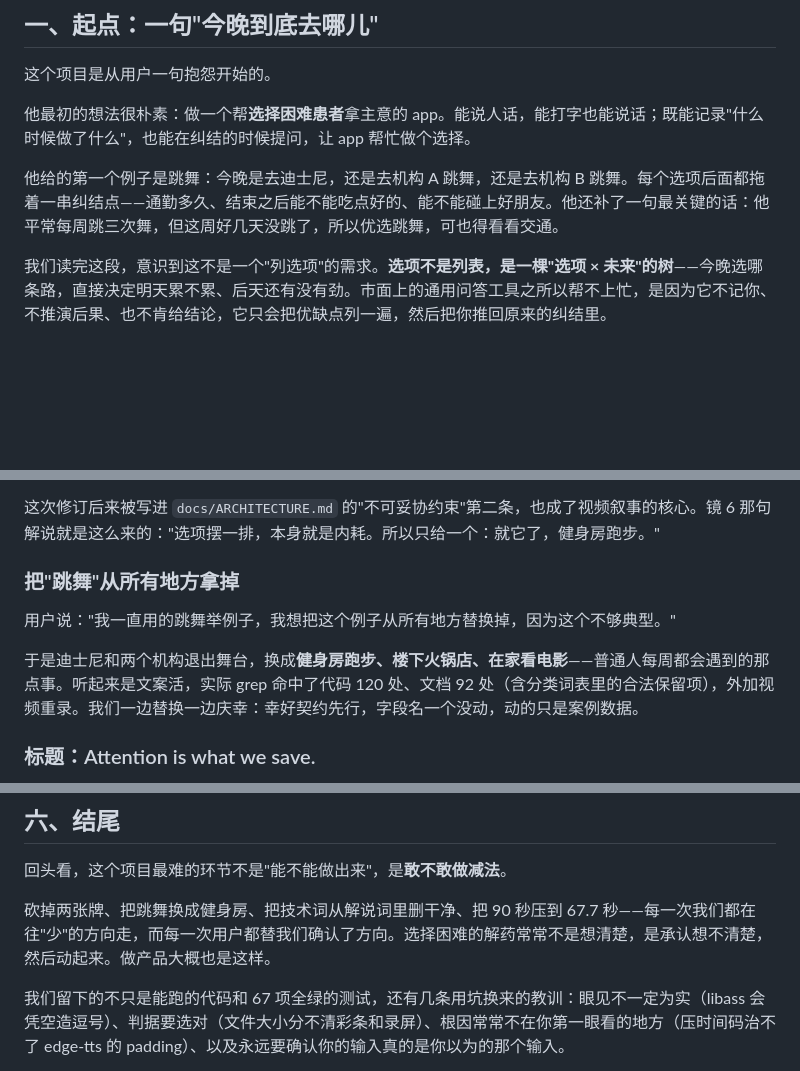
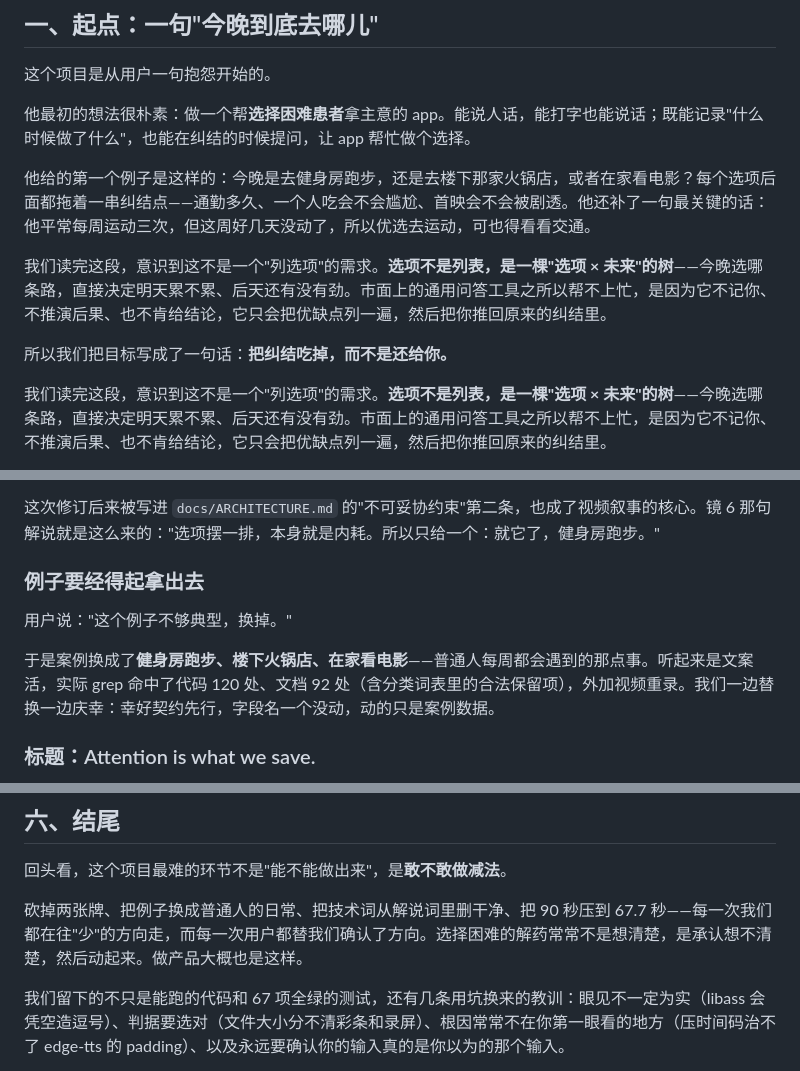
Before and after one commit to mathisonwang/pickone, a Markdown page: docs/ESSAY.md, 3 parts joined by grey strips. Drawn GitHub-style; blank space fills up the shorter version.

```diff
--- a/docs/ESSAY.md
+++ b/docs/ESSAY.md
@@ -10,7 +10,11 @@
 
 他最初的想法很朴素：做一个帮**选择困难患者**拿主意的 app。能说人话，能打字也能说话；既能记录"什么时候做了什么"，也能在纠结的时候提问，让 app 帮忙做个选择。
 
-他给的第一个例子是跳舞：今晚是去迪士尼，还是去机构 A 跳舞，还是去机构 B 跳舞。每个选项后面都拖着一串纠结点——通勤多久、结束之后能不能吃点好的、能不能碰上好朋友。他还补了一句最关键的话：他平常每周跳三次舞，但这周好几天没跳了，所以优选跳舞，可也得看看交通。
+他给的第一个例子是这样的：今晚是去健身房跑步，还是去楼下那家火锅店，或者在家看电影？每个选项后面都拖着一串纠结点——通勤多久、一个人吃会不会尴尬、首映会不会被剧透。他还补了一句最关键的话：他平常每周运动三次，但这周好几天没动了，所以优选去运动，可也得看看交通。
+
+我们读完这段，意识到这不是一个"列选项"的需求。**选项不是列表，是一棵"选项 × 未来"的树**——今晚选哪条路，直接决定明天累不累、后天还有没有劲。市面上的通用问答工具之所以帮不上忙，是因为它不记你、不推演后果、也不肯给结论，它只会把优缺点列一遍，然后把你推回原来的纠结里。
+
+所以我们把目标写成了一句话：**把纠结吃掉，而不是还给你。**
 
 我们读完这段，意识到这不是一个"列选项"的需求。**选项不是列表，是一棵"选项 × 未来"的树**——今晚选哪条路，直接决定明天累不累、后天还有没有劲。市面上的通用问答工具之所以帮不上忙，是因为它不记你、不推演后果、也不肯给结论，它只会把优缺点列一遍，然后把你推回原来的纠结里。
 
@@ -36,11 +40,11 @@
 
 这次修订后来被写进 `docs/ARCHITECTURE.md` 的"不可妥协约束"第二条，也成了视频叙事的核心。镜 6 那句解说就是这么来的："选项摆一排，本身就是内耗。所以只给一个：就它了，健身房跑步。"
 
-### 把"跳舞"从所有地方拿掉
+### 例子要经得起拿出去
 
-用户说："我一直用的跳舞举例子，我想把这个例子从所有地方替换掉，因为这个不够典型。"
+用户说："这个例子不够典型，换掉。"
 
-于是迪士尼和两个机构退出舞台，换成**健身房跑步、楼下火锅店、在家看电影**——普通人每周都会遇到的那点事。听起来是文案活，实际 grep 命中了代码 120 处、文档 92 处（含分类词表里的合法保留项），外加视频重录。我们一边替换一边庆幸：幸好契约先行，字段名一个没动，动的只是案例数据。
+于是案例换成了**健身房跑步、楼下火锅店、在家看电影**——普通人每周都会遇到的那点事。听起来是文案活，实际 grep 命中了代码 120 处、文档 92 处（含分类词表里的合法保留项），外加视频重录。我们一边替换一边庆幸：幸好契约先行，字段名一个没动，动的只是案例数据。
 
 ### 标题：Attention is what we save.
 
@@ -118,7 +122,7 @@ mxagent 的 clean 样式会按终端宽度折行，而且在 JSON 字符串值
 
 回头看，这个项目最难的环节不是"能不能做出来"，是**敢不敢做减法**。
 
-砍掉两张牌、把跳舞换成健身房、把技术词从解说词里删干净、把 90 秒压到 67.7 秒——每一次我们都在往"少"的方向走，而每一次用户都替我们确认了方向。选择困难的解药常常不是想清楚，是承认想不清楚，然后动起来。做产品大概也是这样。
+砍掉两张牌、把例子换成普通人的日常、把技术词从解说词里删干净、把 90 秒压到 67.7 秒——每一次我们都在往"少"的方向走，而每一次用户都替我们确认了方向。选择困难的解药常常不是想清楚，是承认想不清楚，然后动起来。做产品大概也是这样。
 
 我们留下的不只是能跑的代码和 67 项全绿的测试，还有几条用坑换来的教训：眼见不一定为实（libass 会凭空造逗号）、判据要选对（文件大小分不清彩条和录屏）、根因常常不在你第一眼看的地方（压时间码治不了 edge-tts 的 padding）、以及永远要确认你的输入真的是你以为的那个输入。
 
```
Also changed, not shown: docs/REPORT.md (+5 -5 lines).
